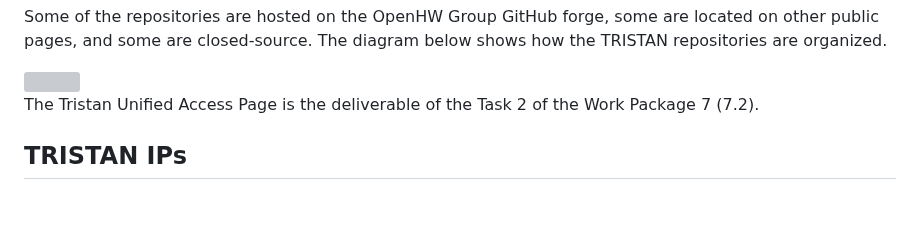
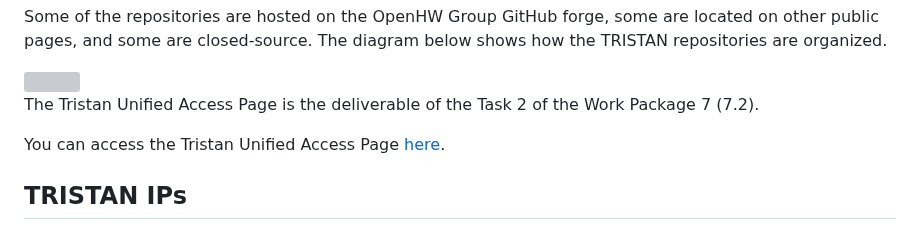
Before and after one commit to openhwgroup/tristan-isolde-unified-access-page, a Markdown page: README.md, the part around the change. Rendered like a GitHub page; blank space fills up the shorter version; grey boxes are pictures that could not be loaded.

```diff
--- a/README.md
+++ b/README.md
@@ -13,7 +13,7 @@ The diagram below shows how the TRISTAN repositories are organized.
 
 The Tristan Unified Access Page is the deliverable of the Task 2 of the Work Package 7 (7.2).
 
-
+You can access the Tristan Unified Access Page [here](https://htmlpreview.github.io/?https://github.com/davideschiavone/tristan-unified-access-page/blob/html_table/tristan-unified-access-page.html).
 ## TRISTAN IPs
 
 ### CORES
```
